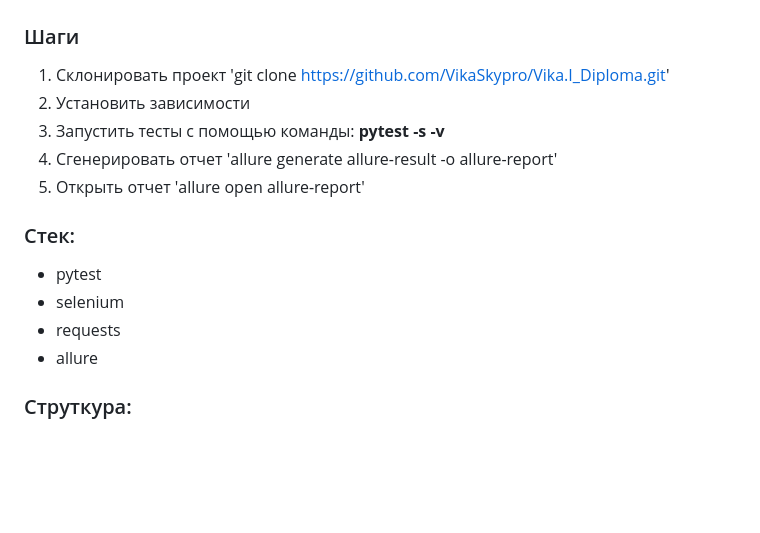
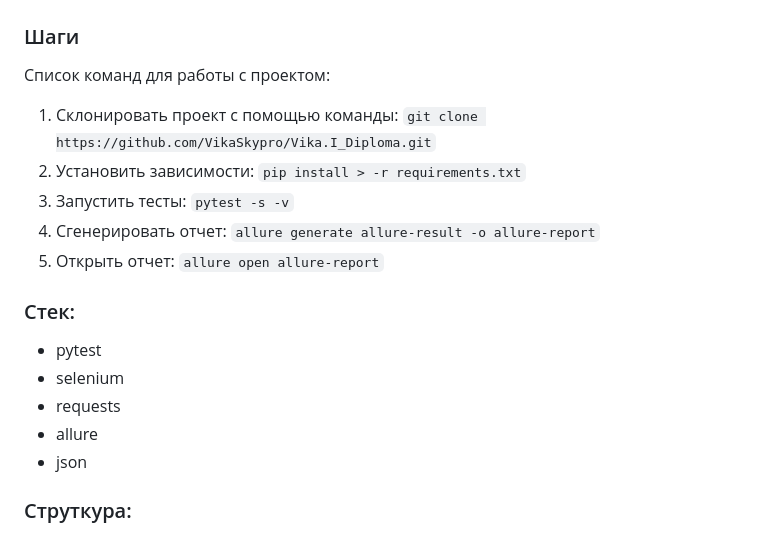
Before and after one commit to VikaSkypro/Vika.I_Diploma, a Markdown page: README.md, the part around the change. Rendered like a GitHub page; blank space fills up the shorter version.

Commit message:
readme load

````diff
--- a/README.md
+++ b/README.md
@@ -3,17 +3,19 @@
 ## Автоматизации тестирования на python, проект "Читай-город"
 
 ### Шаги
-1. Склонировать проект 'git clone https://github.com/VikaSkypro/Vika.I_Diploma.git'
-2. Установить зависимости
-3. Запустить тесты с помощью команды: __pytest -s -v__
-4. Сгенерировать отчет 'allure generate allure-result -o allure-report'
-5. Открыть отчет 'allure open allure-report'
+Список команд для работы с проектом:
+1. Склонировать проект с помощью команды: ```git clone https://github.com/VikaSkypro/Vika.I_Diploma.git```
+2. Установить зависимости: ```pip install > -r requirements.txt```
+3. Запустить тесты: ```pytest -s -v```
+4. Сгенерировать отчет: ```allure generate allure-result -o allure-report```
+5. Открыть отчет: ```allure open allure-report```
 
 ### Стек:
 - pytest
 - selenium
 - requests
 - allure
+- json
 
 ### Струткура:
 - ./test - тесты
````
